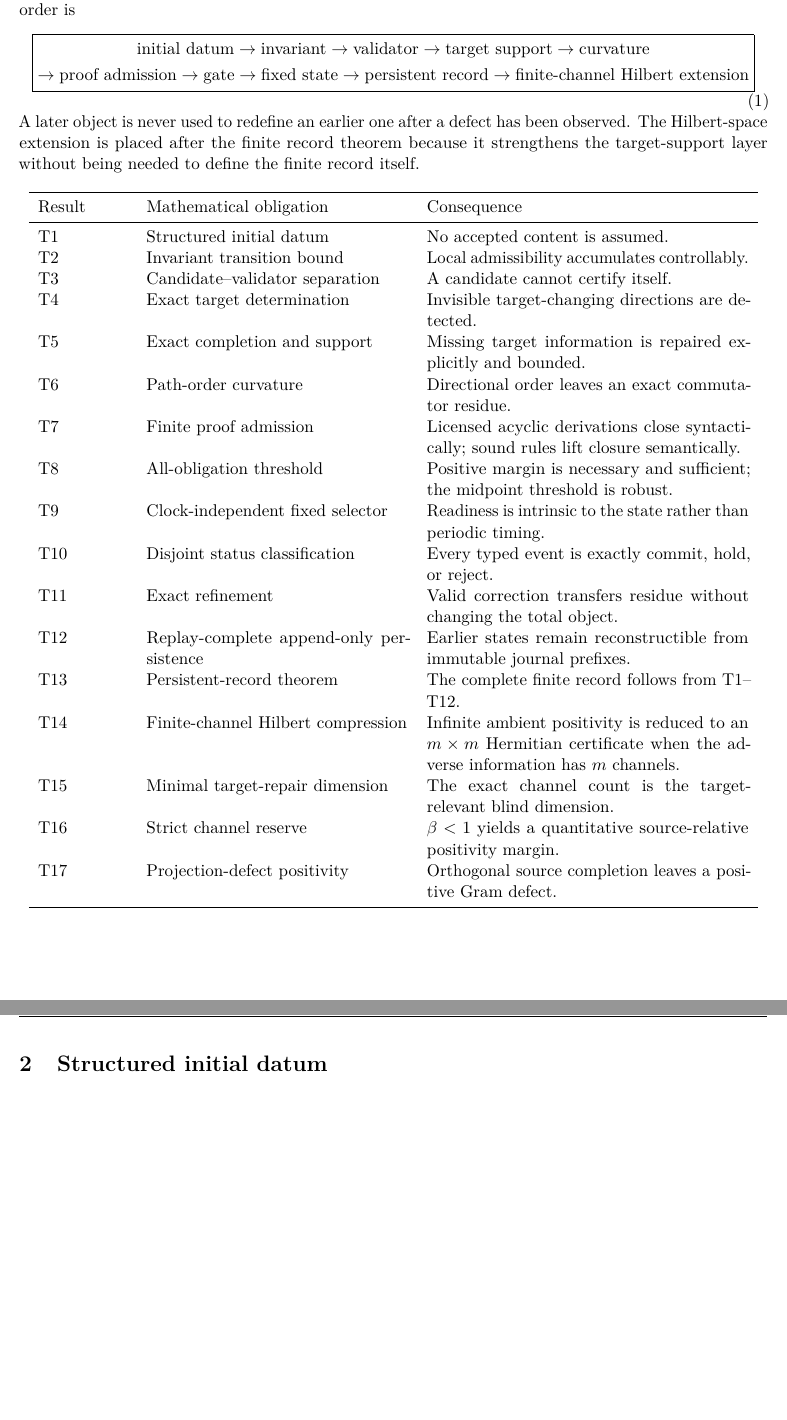
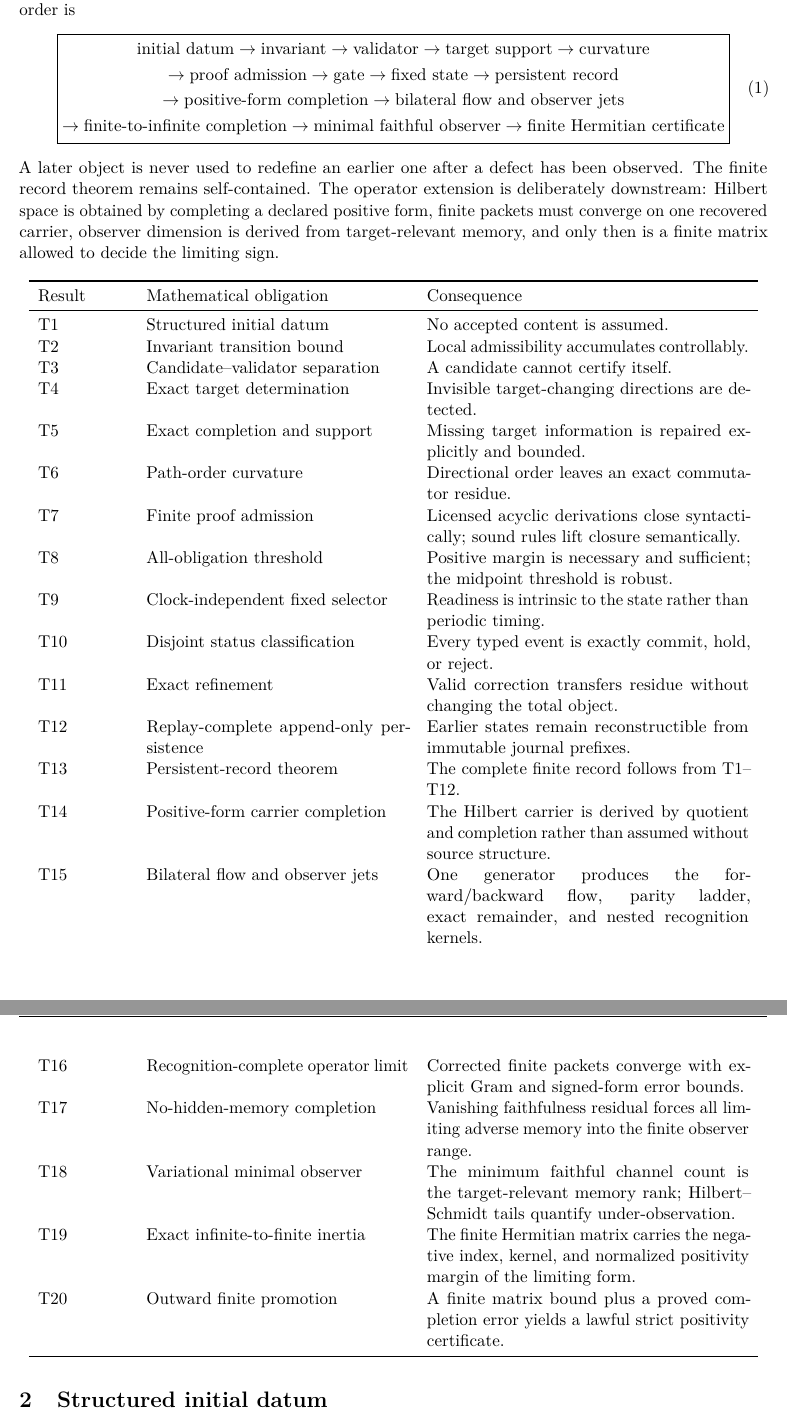
Before and after one commit to Parveen117/Artificial-intelligence, a LaTeX paper (foundational_mathematics/invariant_gated_state_transitions/paper/main.tex, which reads foundational_mathematics/invariant_gated_state_transitions/paper/sections/01_architecture_and_invariant.tex): two parts of pages 3 and 4 of 15 before the commit and two parts of pages 3 and 4 of 16 after it, joined at a grey line, cut so that both start at the same text, the shorter picture padded with empty space. Compiled offline with pdfLaTeX.

Commit message:
Replace finite-channel extension table with native flow-completion spine

```diff
--- a/foundational_mathematics/invariant_gated_state_transitions/paper/sections/01_architecture_and_invariant.tex
+++ b/foundational_mathematics/invariant_gated_state_transitions/paper/sections/01_architecture_and_invariant.tex
@@ -12,12 +12,16 @@ The aim is to isolate a minimal mathematical architecture for guarded state chan
 \to\text{proof admission}\to
 \text{gate}\to
 \text{fixed state}\to
-\text{persistent record}\to
-\text{finite-channel Hilbert extension}
+\text{persistent record}\\
+\to\text{positive-form completion}\to
+\text{bilateral flow and observer jets}\\
+\to\text{finite-to-infinite completion}\to
+\text{minimal faithful observer}\to
+\text{finite Hermitian certificate}
 \end{gathered}}
 \label{eq:chain}
 \end{equation}
-A later object is never used to redefine an earlier one after a defect has been observed.  The Hilbert-space extension is placed after the finite record theorem because it strengthens the target-support layer without being needed to define the finite record itself.
+A later object is never used to redefine an earlier one after a defect has been observed. The finite record theorem remains self-contained. The operator extension is deliberately downstream: Hilbert space is obtained by completing a declared positive form, finite packets must converge on one recovered carrier, observer dimension is derived from target-relevant memory, and only then is a finite matrix allowed to decide the limiting sign.
 
 \begin{longtable}{p{0.12\textwidth}p{0.35\textwidth}p{0.43\textwidth}}
 \toprule
@@ -36,10 +40,13 @@ T10 & Disjoint status classification & Every typed event is exactly commit, hold
 T11 & Exact refinement & Valid correction transfers residue without changing the total object. \\
 T12 & Replay-complete append-only persistence & Earlier states remain reconstructible from immutable journal prefixes. \\
 T13 & Persistent-record theorem & The complete finite record follows from T1--T12. \\
-T14 & Finite-channel Hilbert compression & Infinite ambient positivity is reduced to an $m\times m$ Hermitian certificate when the adverse information has $m$ channels. \\
-T15 & Minimal target-repair dimension & The exact channel count is the target-relevant blind dimension. \\
-T16 & Strict channel reserve & $\beta<1$ yields a quantitative source-relative positivity margin. \\
-T17 & Projection-defect positivity & Orthogonal source completion leaves a positive Gram defect. \\
+T14 & Positive-form carrier completion & The Hilbert carrier is derived by quotient and completion rather than assumed without source structure. \\
+T15 & Bilateral flow and observer jets & One generator produces the forward/backward flow, parity ladder, exact remainder, and nested recognition kernels. \\
+T16 & Recognition-complete operator limit & Corrected finite packets converge with explicit Gram and signed-form error bounds. \\
+T17 & No-hidden-memory completion & Vanishing faithfulness residual forces all limiting adverse memory into the finite observer range. \\
+T18 & Variational minimal observer & The minimum faithful channel count is the target-relevant memory rank; Hilbert--Schmidt tails quantify under-observation. \\
+T19 & Exact infinite-to-finite inertia & The finite Hermitian matrix carries the negative index, kernel, and normalized positivity margin of the limiting form. \\
+T20 & Outward finite promotion & A finite matrix bound plus a proved completion error yields a lawful strict positivity certificate. \\
 \bottomrule
 \end{longtable}
 
```
